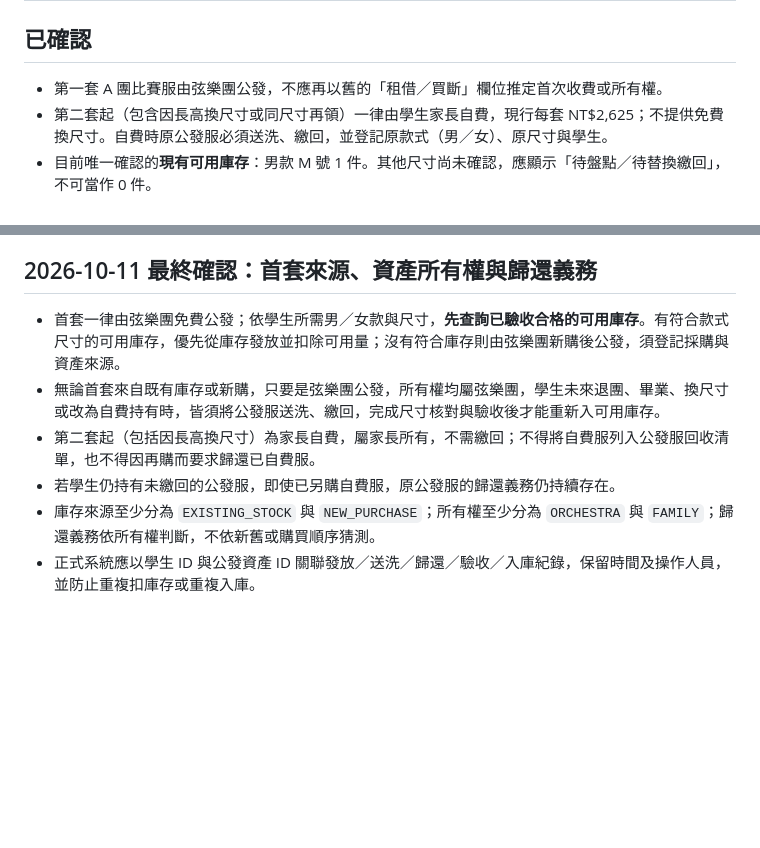
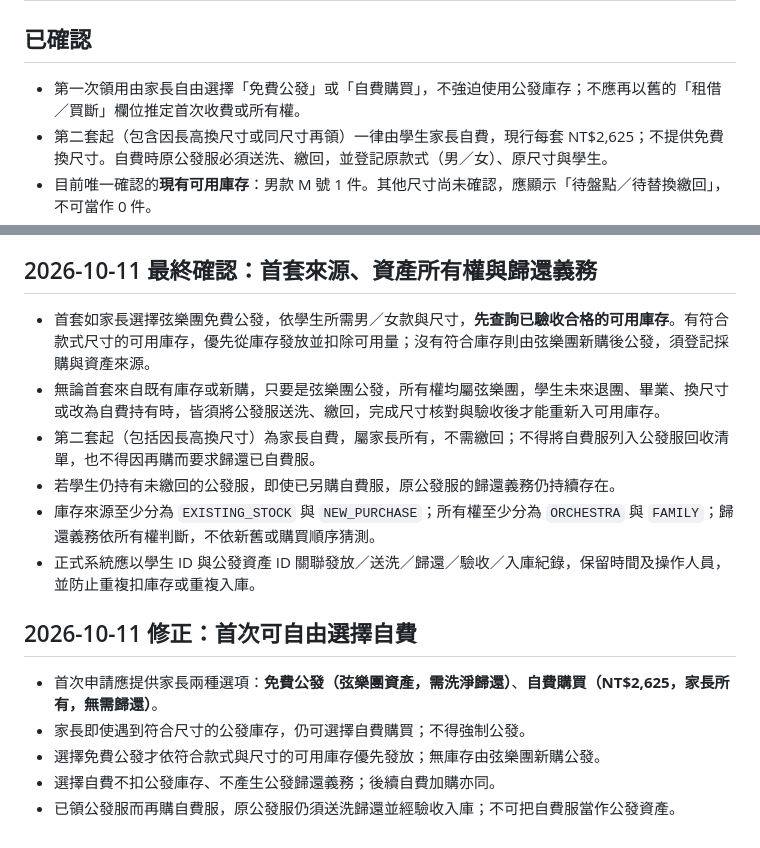
Before and after one commit to loadjovi/school, a Markdown page: docs/competition-uniform-first-issue-return-20261011.md, 2 parts joined by grey strips. Drawn GitHub-style; blank space fills up the shorter version.

Commit message:
docs: let parents choose paid competition uniform even for first issue

```diff
--- a/docs/competition-uniform-first-issue-return-20261011.md
+++ b/docs/competition-uniform-first-issue-return-20261011.md
@@ -1,7 +1,7 @@
 # A 團比賽服公發、第二套自費與回收入庫（2026-10-11）
 
 ## 已確認
-- 第一套 A 團比賽服由弦樂團公發，不應再以舊的「租借／買斷」欄位推定首次收費或所有權。
+- 第一次領用由家長自由選擇「免費公發」或「自費購買」，不強迫使用公發庫存；不應再以舊的「租借／買斷」欄位推定首次收費或所有權。
 - 第二套起（包含因長高換尺寸或同尺寸再領）一律由學生家長自費，現行每套 NT$2,625；不提供免費換尺寸。自費時原公發服必須送洗、繳回，並登記原款式（男／女）、原尺寸與學生。
 - 目前唯一確認的**現有可用庫存**：男款 M 號 1 件。其他尺寸尚未確認，應顯示「待盤點／待替換繳回」，不可當作 0 件。
 - 學生正在使用的公發服屬於「在外領用」，不屬於可用庫存。學生替換歸還後，仍須送洗與驗收合格才能列入可用庫存。
@@ -23,9 +23,16 @@
 - 已自費取得之服裝若再次更換，依後續自費規則辦理；不得自動要求歸還家長已購買並持有的服裝。原公發服如仍未歸還，歸還義務持續存在。
 
 ## 2026-10-11 最終確認：首套來源、資產所有權與歸還義務
-- 首套一律由弦樂團免費公發；依學生所需男／女款與尺寸，**先查詢已驗收合格的可用庫存**。有符合款式尺寸的可用庫存，優先從庫存發放並扣除可用量；沒有符合庫存則由弦樂團新購後公發，須登記採購與資產來源。
+- 首套如家長選擇弦樂團免費公發，依學生所需男／女款與尺寸，**先查詢已驗收合格的可用庫存**。有符合款式尺寸的可用庫存，優先從庫存發放並扣除可用量；沒有符合庫存則由弦樂團新購後公發，須登記採購與資產來源。
 - 無論首套來自既有庫存或新購，只要是弦樂團公發，所有權均屬弦樂團，學生未來退團、畢業、換尺寸或改為自費持有時，皆須將公發服送洗、繳回，完成尺寸核對與驗收後才能重新入可用庫存。
 - 第二套起（包括因長高換尺寸）為家長自費，屬家長所有，不需繳回；不得將自費服列入公發服回收清單，也不得因再購而要求歸還已自費服。
 - 若學生仍持有未繳回的公發服，即使已另購自費服，原公發服的歸還義務仍持續存在。
 - 庫存來源至少分為 `EXISTING_STOCK` 與 `NEW_PURCHASE`；所有權至少分為 `ORCHESTRA` 與 `FAMILY`；歸還義務依所有權判斷，不依新舊或購買順序猜測。
 - 正式系統應以學生 ID 與公發資產 ID 關聯發放／送洗／歸還／驗收／入庫紀錄，保留時間及操作人員，並防止重複扣庫存或重複入庫。
+
+## 2026-10-11 修正：首次可自由選擇自費
+- 首次申請應提供家長兩種選項：**免費公發（弦樂團資產，需洗淨歸還）**、**自費購買（NT$2,625，家長所有，無需歸還）**。
+- 家長即使遇到符合尺寸的公發庫存，仍可選擇自費購買；不得強制公發。
+- 選擇免費公發才依符合款式與尺寸的可用庫存優先發放；無庫存由弦樂團新購公發。
+- 選擇自費不扣公發庫存、不產生公發歸還義務；後續自費加購亦同。
+- 已領公發服而再購自費服，原公發服仍須送洗歸還並經驗收入庫；不可把自費服當作公發資產。
```
